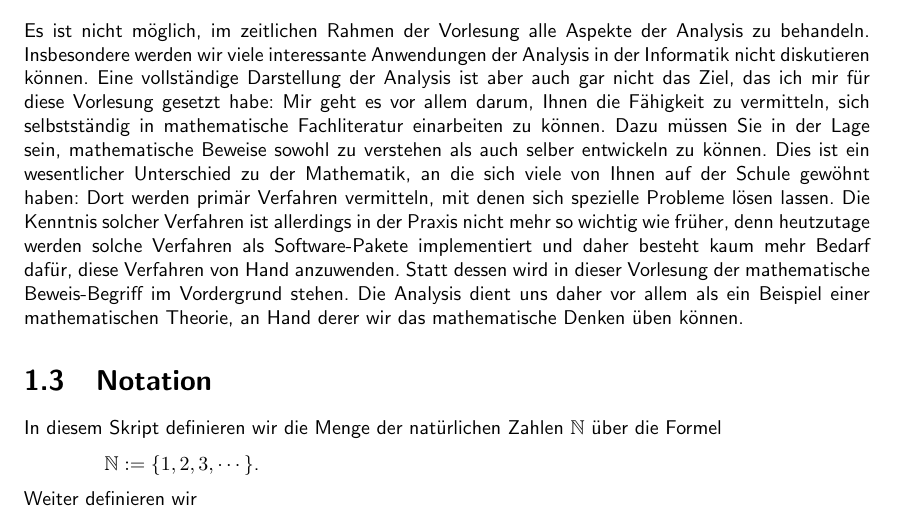
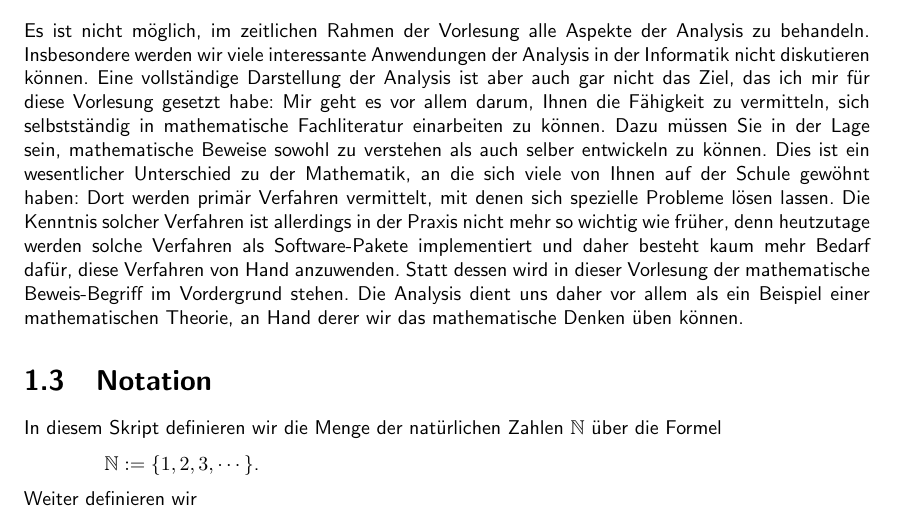
Before and after one commit to karlstroetmann/Analysis, a LaTeX document (Script/analysis.tex, which reads Script/einleitung.tex): part of page 5 of 177, cut so that both start at the same text. The pictures show the PDF file Script/analysis.pdf that the author committed with the source; the source files are stored in an older character set and shown here as Unicode.

Commit message:
typo corrected

```diff
--- a/Script/einleitung.tex
+++ b/Script/einleitung.tex
@@ -88,7 +88,7 @@ vermitteln, sich selbstständig in mathematische Fachliteratur einarbeiten zu k
 Sie in der Lage
 sein, mathematische Beweise sowohl zu verstehen als auch selber entwickeln zu können.   Dies ist ein
 wesentlicher Unterschied zu der Mathematik, an die sich viele von Ihnen auf der Schule gewöhnt haben:
-Dort werden primär Verfahren vermitteln, mit denen sich spezielle Probleme lösen lassen.  Die Kenntnis
+Dort werden primär Verfahren vermittelt, mit denen sich spezielle Probleme lösen lassen.  Die Kenntnis
 solcher Verfahren ist allerdings in der Praxis nicht mehr so wichtig wie früher, denn heutzutage
 werden solche Verfahren als Software-Pakete implementiert und daher besteht kaum mehr Bedarf dafür,
 diese Verfahren von Hand anzuwenden.  Statt dessen wird in
```
Also changed, not shown: Script/analysis.pdf.
